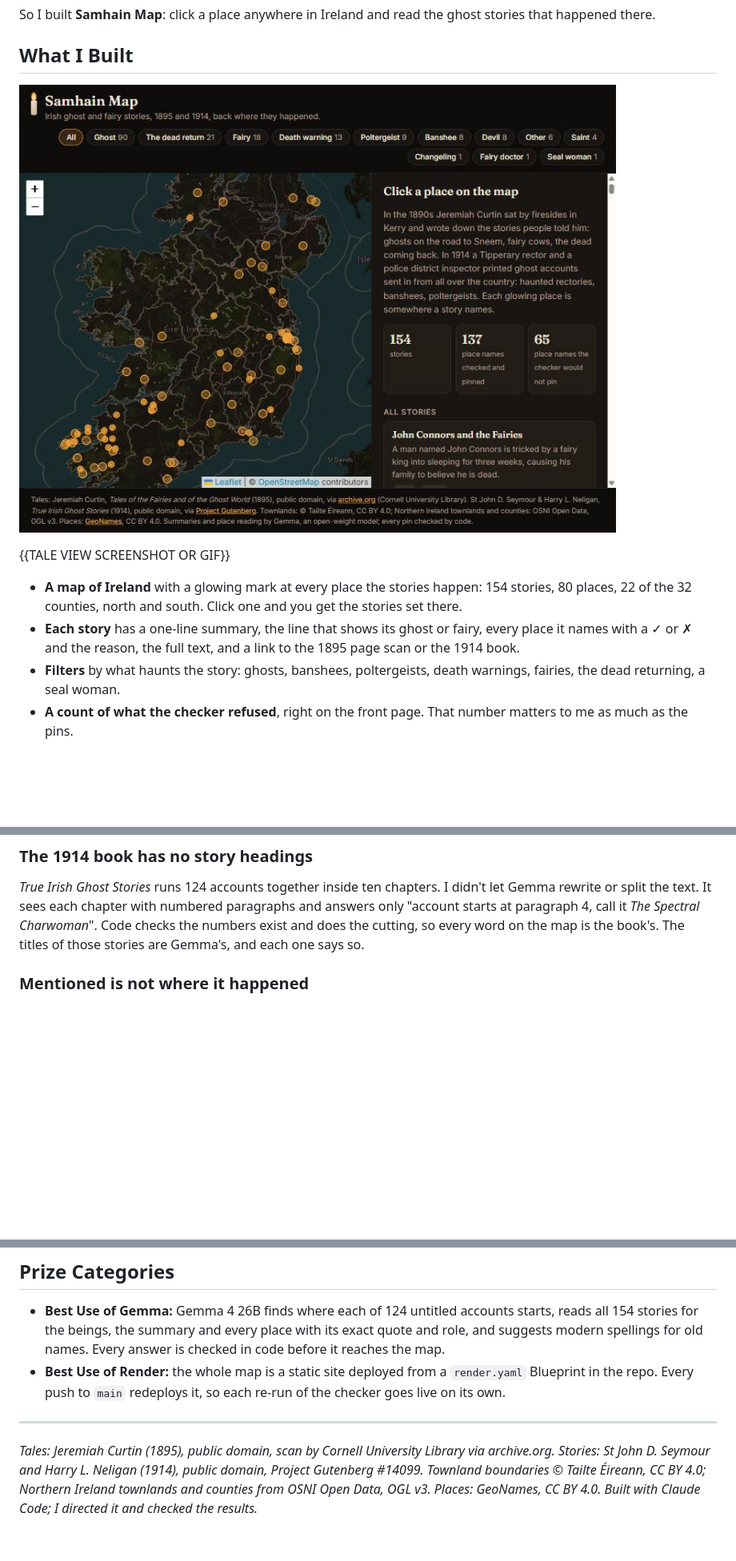
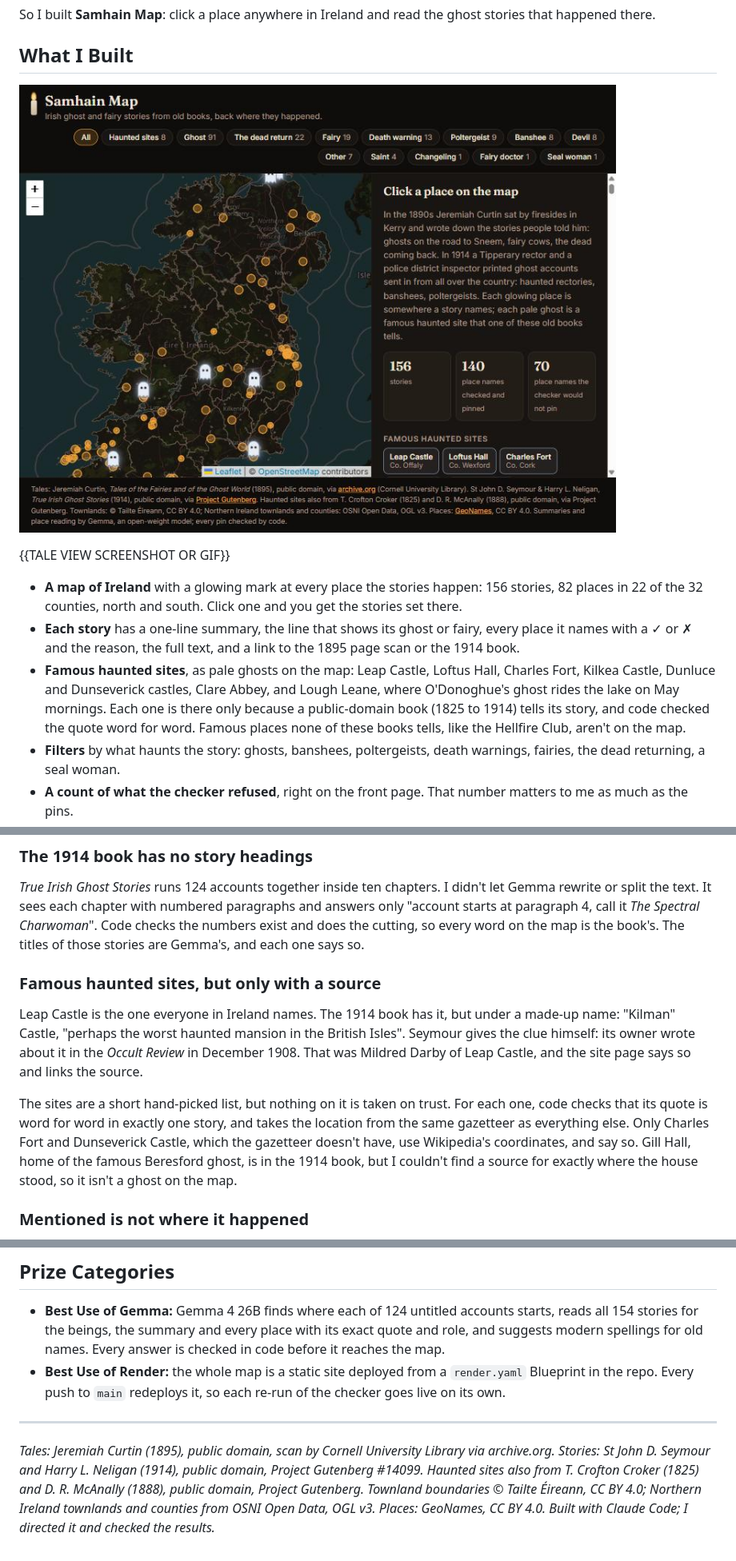
Before and after one commit to SRG-Cy/samhain-map, a Markdown page: docs/post.md, 3 parts joined by grey strips. Shown at 80% size. Rendered like a GitHub page; pictures changed too: docs/img/home.jpg; blank space fills up the shorter version.

```diff
--- a/docs/post.md
+++ b/docs/post.md
@@ -22,8 +22,9 @@ So I built **Samhain Map**: click a place anywhere in Ireland and read the ghost
 
 {{TALE VIEW SCREENSHOT OR GIF}}
 
-- **A map of Ireland** with a glowing mark at every place the stories happen: 154 stories, 80 places, 22 of the 32 counties, north and south. Click one and you get the stories set there.
+- **A map of Ireland** with a glowing mark at every place the stories happen: 156 stories, 82 places in 22 of the 32 counties, north and south. Click one and you get the stories set there.
 - **Each story** has a one-line summary, the line that shows its ghost or fairy, every place it names with a ✓ or ✗ and the reason, the full text, and a link to the 1895 page scan or the 1914 book.
+- **Famous haunted sites**, as pale ghosts on the map: Leap Castle, Loftus Hall, Charles Fort, Kilkea Castle, Dunluce and Dunseverick castles, Clare Abbey, and Lough Leane, where O'Donoghue's ghost rides the lake on May mornings. Each one is there only because a public-domain book (1825 to 1914) tells its story, and code checked the quote word for word. Famous places none of these books tells, like the Hellfire Club, aren't on the map.
 - **Filters** by what haunts the story: ghosts, banshees, poltergeists, death warnings, fairies, the dead returning, a seal woman.
 - **A count of what the checker refused**, right on the front page. That number matters to me as much as the pins.
 
@@ -81,6 +82,12 @@ That Kingstown is my favourite fix. Co. Dublin has three townlands called Kingst
 ### The 1914 book has no story headings
 
 *True Irish Ghost Stories* runs 124 accounts together inside ten chapters. I didn't let Gemma rewrite or split the text. It sees each chapter with numbered paragraphs and answers only "account starts at paragraph 4, call it *The Spectral Charwoman*". Code checks the numbers exist and does the cutting, so every word on the map is the book's. The titles of those stories are Gemma's, and each one says so.
+
+### Famous haunted sites, but only with a source
+
+Leap Castle is the one everyone in Ireland names. The 1914 book has it, but under a made-up name: "Kilman" Castle, "perhaps the worst haunted mansion in the British Isles". Seymour gives the clue himself: its owner wrote about it in the *Occult Review* in December 1908. That was Mildred Darby of Leap Castle, and the site page says so and links the source.
+
+The sites are a short hand-picked list, but nothing on it is taken on trust. For each one, code checks that its quote is word for word in exactly one story, and takes the location from the same gazetteer as everything else. Only Charles Fort and Dunseverick Castle, which the gazetteer doesn't have, use Wikipedia's coordinates, and say so. Gill Hall, home of the famous Beresford ghost, is in the 1914 book, but I couldn't find a source for exactly where the house stood, so it isn't a ghost on the map.
 
 ### Mentioned is not where it happened
 
@@ -164,4 +171,4 @@ That's exactly why the model being open matters. Gemma's weights are public, so
 
 ---
 
-*Tales: Jeremiah Curtin (1895), public domain, scan by Cornell University Library via archive.org. Stories: St John D. Seymour and Harry L. Neligan (1914), public domain, Project Gutenberg #14099. Townland boundaries © Tailte Éireann, CC BY 4.0; Northern Ireland townlands and counties from OSNI Open Data, OGL v3. Places: GeoNames, CC BY 4.0. Built with Claude Code; I directed it and checked the results.*
+*Tales: Jeremiah Curtin (1895), public domain, scan by Cornell University Library via archive.org. Stories: St John D. Seymour and Harry L. Neligan (1914), public domain, Project Gutenberg #14099. Haunted sites also from T. Crofton Croker (1825) and D. R. McAnally (1888), public domain, Project Gutenberg. Townland boundaries © Tailte Éireann, CC BY 4.0; Northern Ireland townlands and counties from OSNI Open Data, OGL v3. Places: GeoNames, CC BY 4.0. Built with Claude Code; I directed it and checked the results.*
```
Also changed, not shown: README.md (+6 -0 lines), 15 other files.
